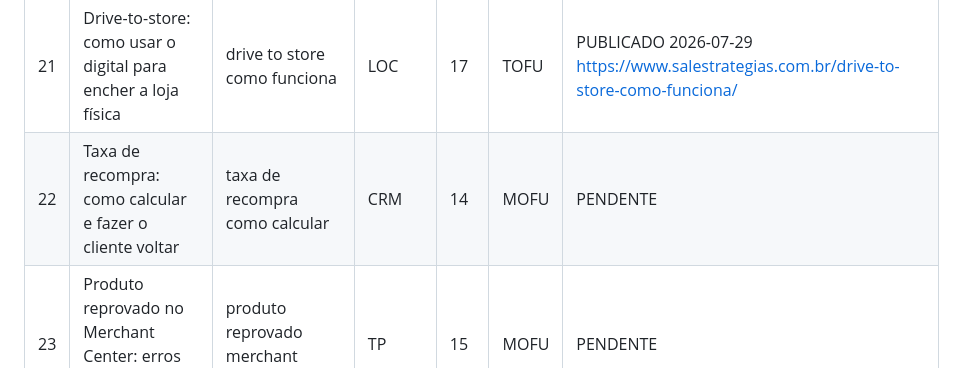
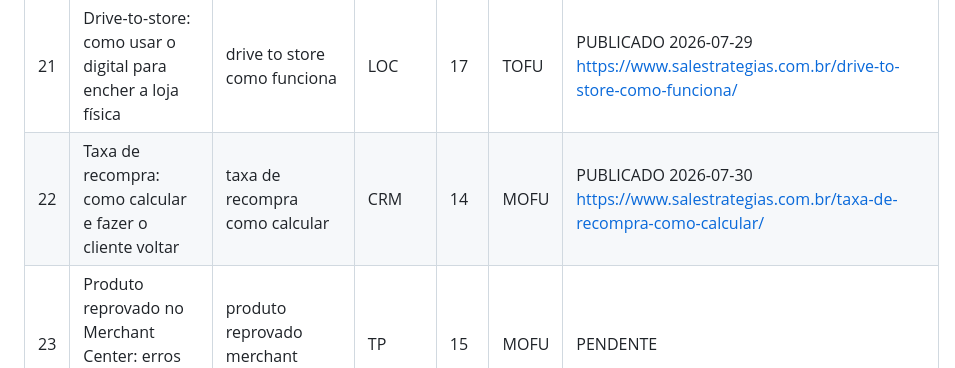
Before and after one commit to salestrategias/hub, a Markdown page: blog/calendario-editorial.md, the part around the change. Rendered like a GitHub page.

Commit message:
chore(blog): execucao diaria 2026-07-30

```diff
--- a/blog/calendario-editorial.md
+++ b/blog/calendario-editorial.md
@@ -28,7 +28,7 @@ Categorias WP: E-commerce=14, SEO=13, SEO Local=17, Tráfego Pago=15, Marketing
 | 19 | Advantage+ ou campanha manual no Meta Ads: o que funciona para loja enxuta | advantage shopping ou campanha manual | TP | 15 | MOFU | PUBLICADO 2026-07-27 https://www.salestrategias.com.br/advantage-shopping-ou-campanha-manual/ |
 | 20 | Como fazer sua loja ser recomendada pelo ChatGPT e pelo AI Overviews | loja recomendada chatgpt ai overviews | SEO | 13 | MOFU | PUBLICADO 2026-07-28 https://www.salestrategias.com.br/loja-recomendada-chatgpt-ai-overviews/ |
 | 21 | Drive-to-store: como usar o digital para encher a loja física | drive to store como funciona | LOC | 17 | TOFU | PUBLICADO 2026-07-29 https://www.salestrategias.com.br/drive-to-store-como-funciona/ |
-| 22 | Taxa de recompra: como calcular e fazer o cliente voltar | taxa de recompra como calcular | CRM | 14 | MOFU | PENDENTE |
+| 22 | Taxa de recompra: como calcular e fazer o cliente voltar | taxa de recompra como calcular | CRM | 14 | MOFU | PUBLICADO 2026-07-30 https://www.salestrategias.com.br/taxa-de-recompra-como-calcular/ |
 | 23 | Produto reprovado no Merchant Center: erros mais comuns e correções | produto reprovado merchant center | TP | 15 | MOFU | PENDENTE |
 | 24 | Taxa de conversão boa para e-commerce no Brasil: benchmarks com fonte | taxa de conversão boa e-commerce brasil | CRO | 14 | TOFU | PENDENTE |
 | 25 | Funil de conversão no GA4: do view_item ao purchase | funil de conversão ga4 e-commerce | DAD | 29 | MOFU | PENDENTE |
```
Also changed, not shown: blog/log-publicacoes.md (+1 -0 lines).
